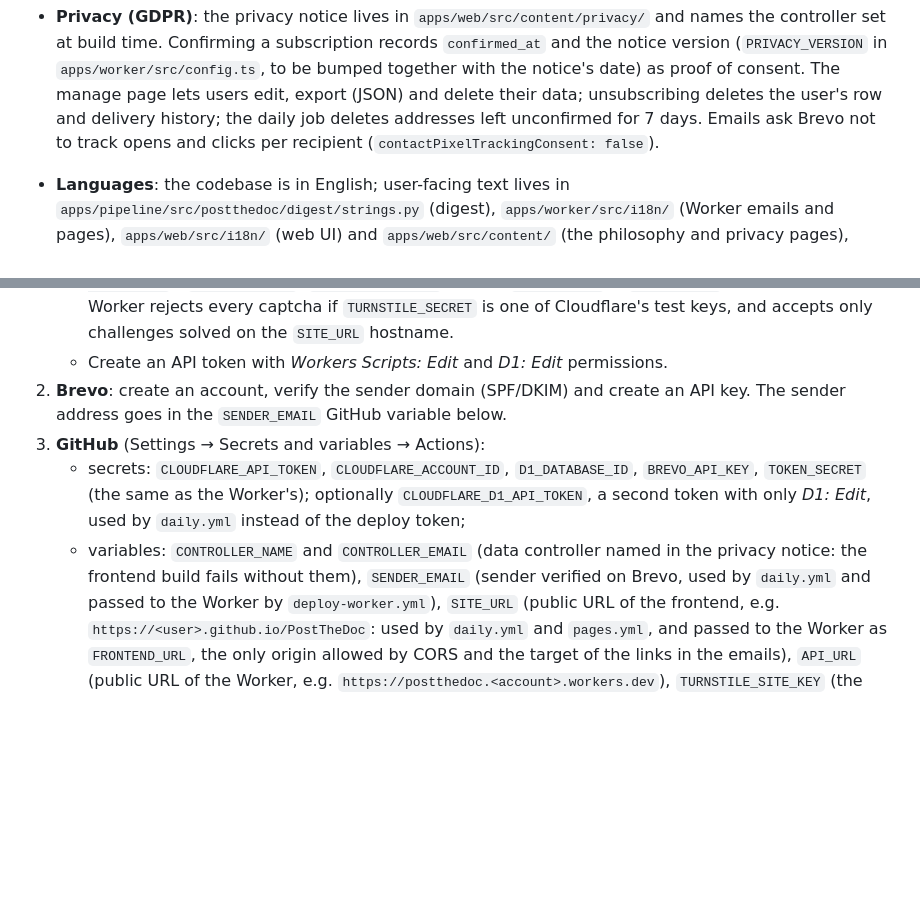
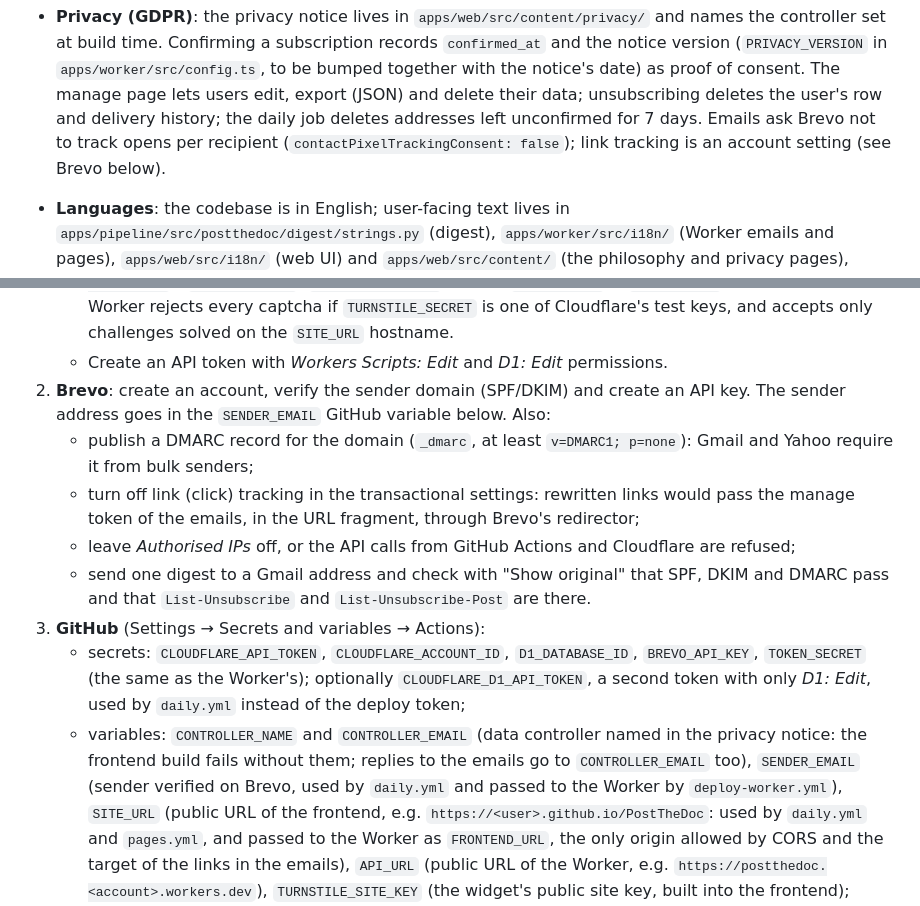
Before and after one commit to Herbrant/PostTheDoc, a Markdown page: docs/DEVELOPMENT.md, 2 parts joined by grey strips. Drawn GitHub-style; blank space fills up the shorter version.

Commit message:
docs: cover DMARC, link tracking and IP allowlisting in the Brevo setup

```diff
--- a/docs/DEVELOPMENT.md
+++ b/docs/DEVELOPMENT.md
@@ -43,8 +43,8 @@ GitHub Actions (cron) ──────────┘
   version (`PRIVACY_VERSION` in `apps/worker/src/config.ts`, to be bumped together with the notice's
   date) as proof of consent. The manage page lets users edit, export (JSON) and delete their data;
   unsubscribing deletes the user's row and delivery history; the daily job deletes addresses left
-  unconfirmed for 7 days. Emails ask Brevo not to track opens and clicks per recipient
-  (`contactPixelTrackingConsent: false`).
+  unconfirmed for 7 days. Emails ask Brevo not to track opens per recipient
+  (`contactPixelTrackingConsent: false`); link tracking is an account setting (see Brevo below).
 - **Languages**: the codebase is in English; user-facing text lives in
   `apps/pipeline/src/postthedoc/digest/strings.py` (digest), `apps/worker/src/i18n/` (Worker
   emails and pages), `apps/web/src/i18n/` (web UI) and `apps/web/src/content/` (the philosophy
@@ -132,13 +132,21 @@ Optionally, `pre-commit install` runs the linters and formatters before every co
      accepts only challenges solved on the `SITE_URL` hostname.
    - Create an API token with *Workers Scripts: Edit* and *D1: Edit* permissions.
 2. **Brevo**: create an account, verify the sender domain (SPF/DKIM) and create an API key.
-   The sender address goes in the `SENDER_EMAIL` GitHub variable below.
+   The sender address goes in the `SENDER_EMAIL` GitHub variable below. Also:
+   - publish a DMARC record for the domain (`_dmarc`, at least `v=DMARC1; p=none`): Gmail and
+     Yahoo require it from bulk senders;
+   - turn off link (click) tracking in the transactional settings: rewritten links would pass
+     the manage token of the emails, in the URL fragment, through Brevo's redirector;
+   - leave *Authorised IPs* off, or the API calls from GitHub Actions and Cloudflare are refused;
+   - send one digest to a Gmail address and check with "Show original" that SPF, DKIM and DMARC
+     pass and that `List-Unsubscribe` and `List-Unsubscribe-Post` are there.
 3. **GitHub** (Settings → Secrets and variables → Actions):
    - secrets: `CLOUDFLARE_API_TOKEN`, `CLOUDFLARE_ACCOUNT_ID`, `D1_DATABASE_ID`, `BREVO_API_KEY`,
      `TOKEN_SECRET` (the same as the Worker's); optionally `CLOUDFLARE_D1_API_TOKEN`, a second
      token with only *D1: Edit*, used by `daily.yml` instead of the deploy token;
    - variables: `CONTROLLER_NAME` and `CONTROLLER_EMAIL` (data controller named in the privacy
-     notice: the frontend build fails without them), `SENDER_EMAIL` (sender verified on Brevo,
+     notice: the frontend build fails without them; replies to the emails go to
+     `CONTROLLER_EMAIL` too), `SENDER_EMAIL` (sender verified on Brevo,
      used by `daily.yml` and passed to the Worker by `deploy-worker.yml`), `SITE_URL` (public URL of
      the frontend, e.g. `https://<user>.github.io/PostTheDoc`: used by `daily.yml` and
      `pages.yml`, and passed to the Worker as `FRONTEND_URL`, the only origin allowed by CORS and
```
